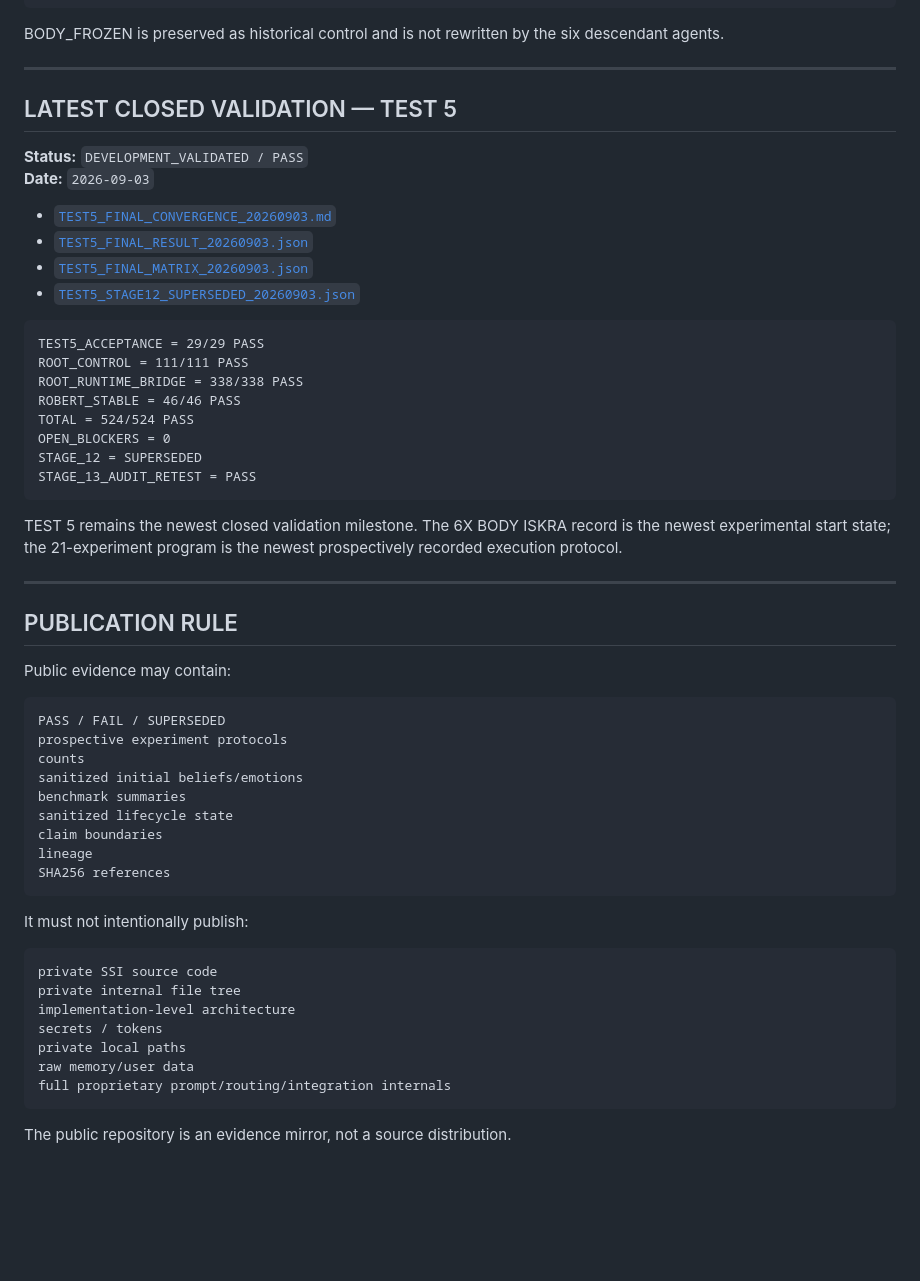
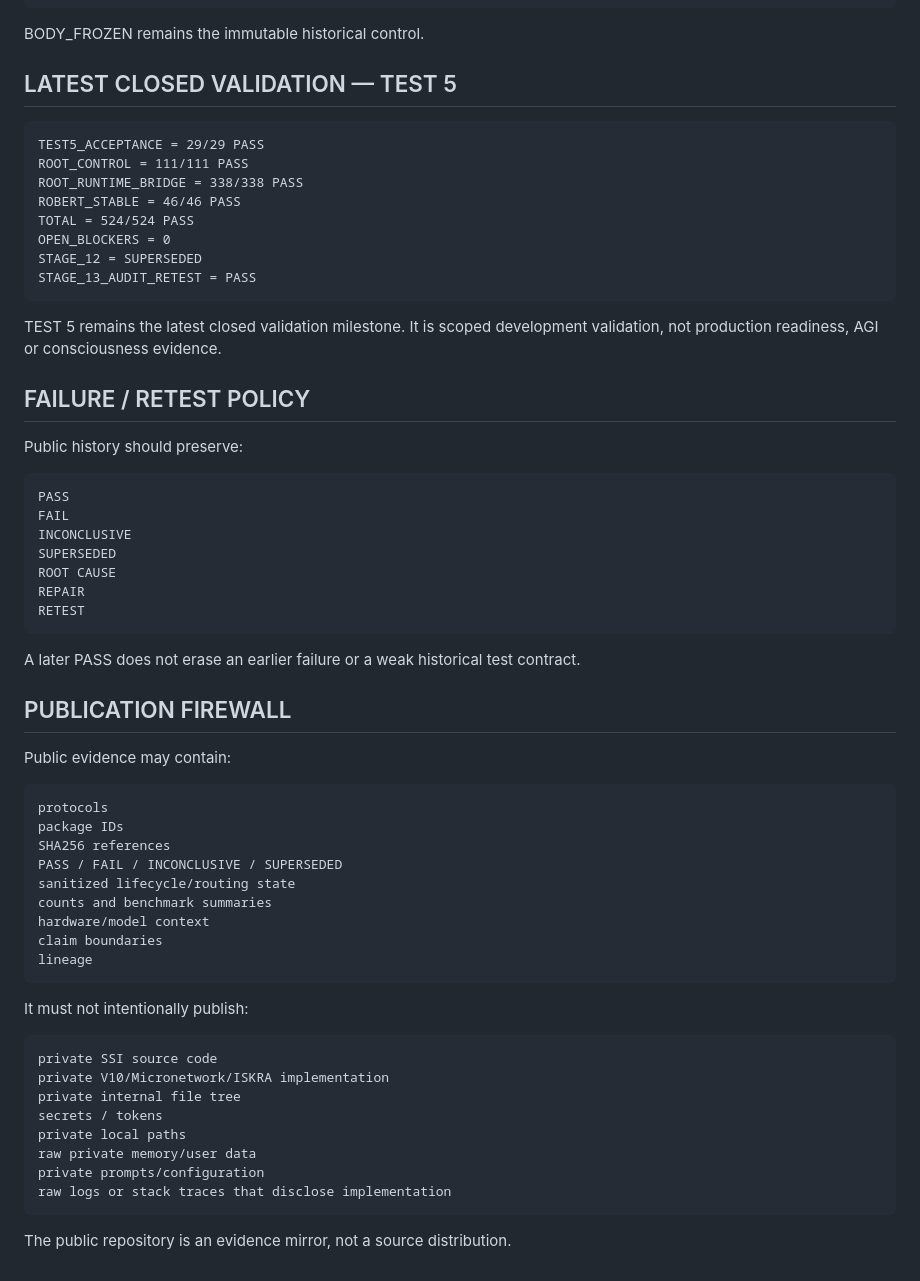
Before and after one commit to jankes72/SSI_V5, a Markdown page: evidence/README.md, the part around one of its changes. GitHub-like rendering; blank space fills up the shorter version.

Commit message:
Update evidence index for training and mechanism stages

````diff
--- a/evidence/README.md
+++ b/evidence/README.md
@@ -105,19 +159,9 @@ INVARIANT VIOLATIONS = 0
 OPEN BLOCKERS = 0
 ```
 
-BODY_FROZEN is preserved as historical control and is not rewritten by the six descendant agents.
-
----
+BODY_FROZEN remains the immutable historical control.
 
 ## LATEST CLOSED VALIDATION — TEST 5
-
-**Status:** `DEVELOPMENT_VALIDATED / PASS`
-**Date:** `2026-09-03`
-
-- [`TEST5_FINAL_CONVERGENCE_20260903.md`](TEST5_FINAL_CONVERGENCE_20260903.md)
-- [`TEST5_FINAL_RESULT_20260903.json`](TEST5_FINAL_RESULT_20260903.json)
-- [`TEST5_FINAL_MATRIX_20260903.json`](TEST5_FINAL_MATRIX_20260903.json)
-- [`TEST5_STAGE12_SUPERSEDED_20260903.json`](TEST5_STAGE12_SUPERSEDED_20260903.json)
 
 ```text
 TEST5_ACCEPTANCE = 29/29 PASS
@@ -130,36 +174,51 @@ STAGE_12 = SUPERSEDED
 STAGE_13_AUDIT_RETEST = PASS
 ```
 
-TEST 5 remains the newest closed validation milestone. The 6X BODY ISKRA record is the newest experimental start state; the 21-experiment program is the newest prospectively recorded execution protocol.
+TEST 5 remains the latest closed validation milestone. It is scoped development validation, not production readiness, AGI or consciousness evidence.
 
----
+## FAILURE / RETEST POLICY
 
-## PUBLICATION RULE
+Public history should preserve:
+
+```text
+PASS
+FAIL
+INCONCLUSIVE
+SUPERSEDED
+ROOT CAUSE
+REPAIR
+RETEST
+```
+
+A later PASS does not erase an earlier failure or a weak historical test contract.
+
+## PUBLICATION FIREWALL
 
 Public evidence may contain:
 
 ```text
-PASS / FAIL / SUPERSEDED
-prospective experiment protocols
-counts
-sanitized initial beliefs/emotions
-benchmark summaries
-sanitized lifecycle state
+protocols
+package IDs
+SHA256 references
+PASS / FAIL / INCONCLUSIVE / SUPERSEDED
+sanitized lifecycle/routing state
+counts and benchmark summaries
+hardware/model context
 claim boundaries
 lineage
-SHA256 references
 ```
 
 It must not intentionally publish:
 
 ```text
 private SSI source code
+private V10/Micronetwork/ISKRA implementation
 private internal file tree
-implementation-level architecture
 secrets / tokens
 private local paths
-raw memory/user data
-full proprietary prompt/routing/integration internals
+raw private memory/user data
+private prompts/configuration
+raw logs or stack traces that disclose implementation
 ```
 
 The public repository is an evidence mirror, not a source distribution.
````
Also changed, not shown: other parts of evidence/README.md (+104 -50 lines).
